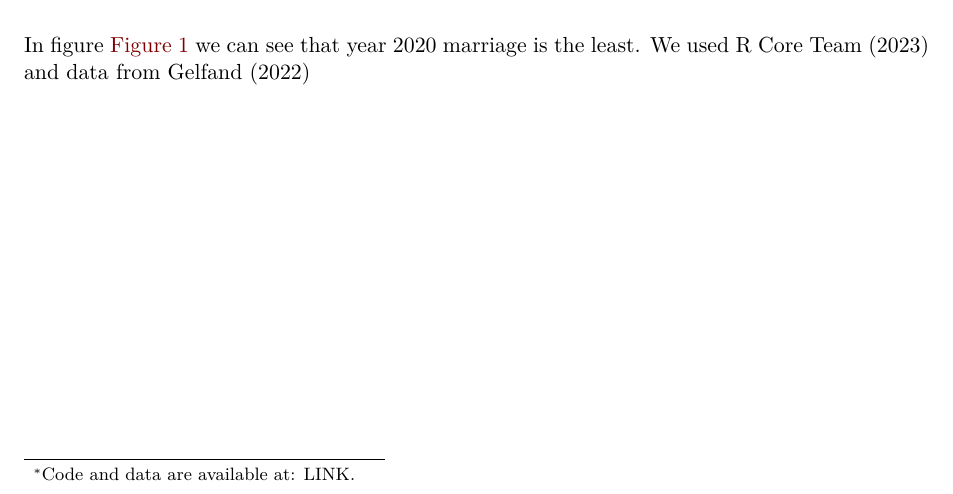
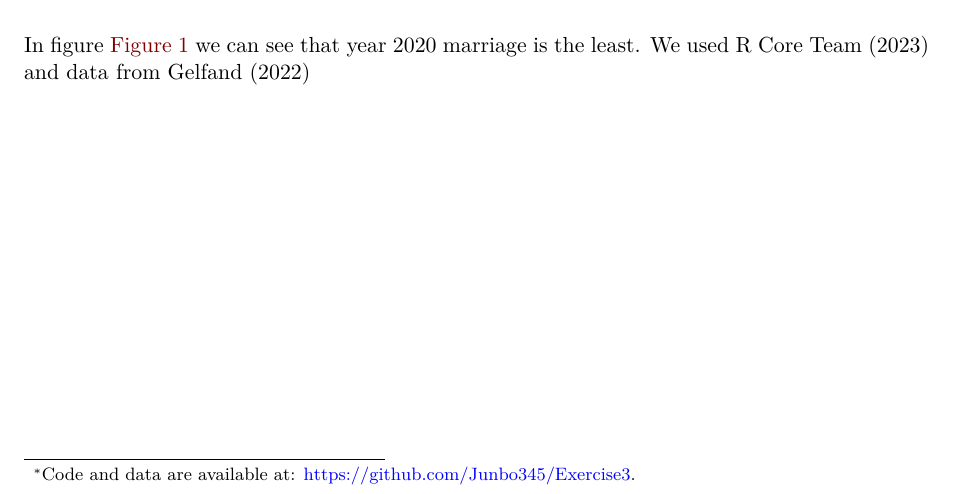
Before and after one commit to Junbo345/Exercise3, a Quarto document (paper/paper.qmd): part of page 1 of 2, cut so that both start at the same text. Rendered offline with R 4.5, knitr and Pandoc in place of Quarto, then LaTeX, with nearby package versions.

Commit message:
Update paper.qmd

```diff
--- a/paper/paper.qmd
+++ b/paper/paper.qmd
@@ -2,7 +2,7 @@
 title: "Marriage"
 author:
   - Junbo Li
-thanks: "Code and data are available at: LINK."
+thanks: "Code and data are available at: https://github.com/Junbo345/Exercise3."
 date: today
 date-format: long
 abstract: "To be created."
```
